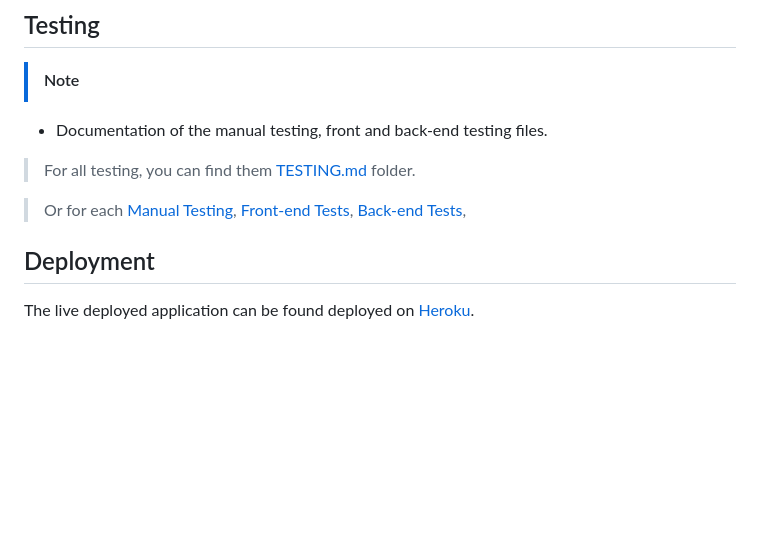
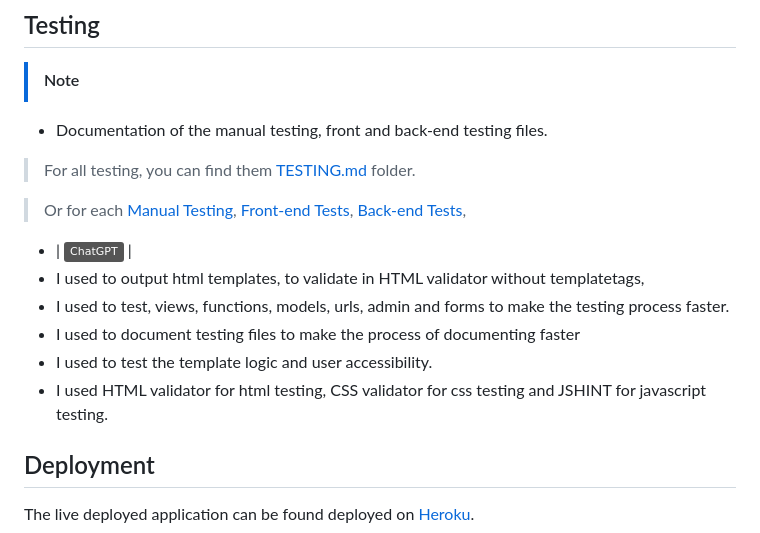
Before and after one commit to ZakariyeNor/FadeFinder, a Markdown page: README.md, the part around the change. GitHub-like rendering; badges without logos; blank space fills up the shorter version.

Commit message:
Make clear how I tested my app both front and back end

```diff
--- a/README.md
+++ b/README.md
@@ -381,6 +381,14 @@ I've decomposed my Epics into User Stories for prioritizing and implementing the
  > [Front-end Tests](documentation/test_documentation/Front_end_validation.md),
  > [Back-end Tests](documentation/test_documentation/back_end_tests.md),
 
+- | [![badge](https://img.shields.io/badge/ChatGPT-grey?logo=openai&logoColor=75A99C)](https://chat.openai.com) |
+- I used to output html templates, to validate in HTML validator without templatetags,
+- I used to test, views, functions, models, urls, admin and forms to make the testing process faster.
+- I used to document testing files to make the process of documenting faster
+- I used to test the template logic and user accessibility.
+- I used HTML validator for html testing, CSS validator for css testing and JSHINT for javascript testing.
+
+
 ## Deployment
 
 The live deployed application can be found deployed on [Heroku](https://barber-booking-center-b87a4a734af4.herokuapp.com).
```
